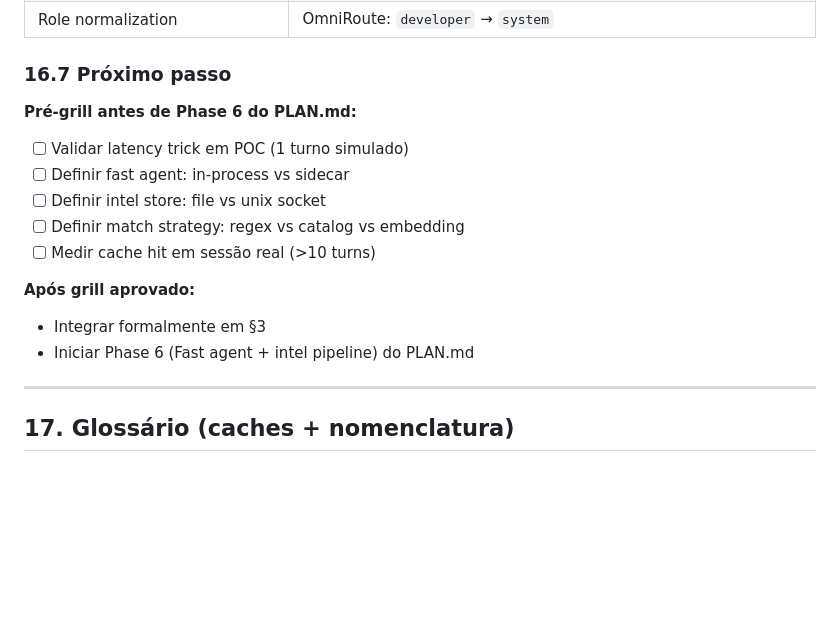
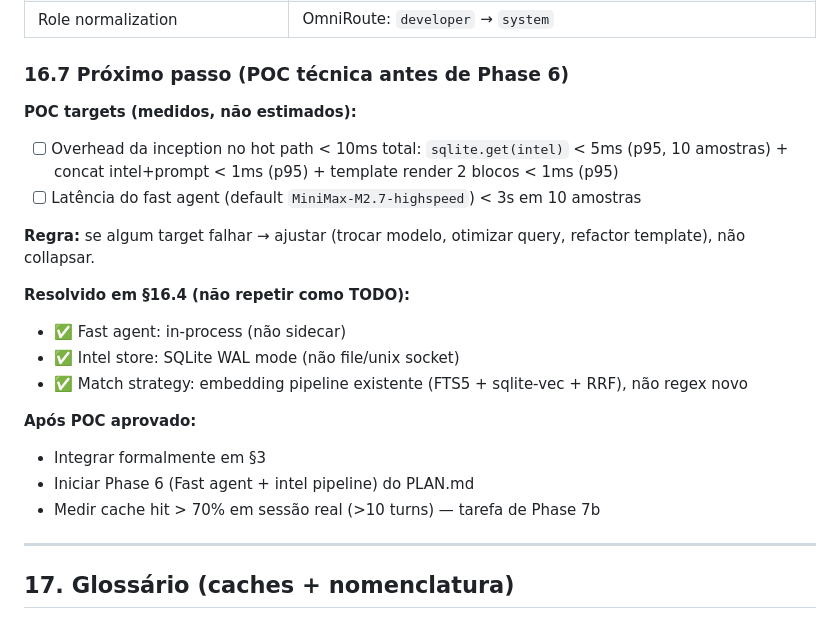
Before and after one commit to TalesAvancini/Memory-Studio, a Markdown page: PRD.md, the part around the change. Drawn GitHub-style; blank space fills up the shorter version.

```diff
--- a/PRD.md
+++ b/PRD.md
@@ -802,20 +802,26 @@ type Intel = {
 | Cache TTL (5-min window) | Anthropic `cache_control: { ttl: "5m" }` faz async pre-fetch custo-effective |
 | Role normalization | OmniRoute: `developer` → `system` |
 
-### 16.7 Próximo passo
+### 16.7 Próximo passo (POC técnica antes de Phase 6)
 
-**Pré-grill antes de Phase 6 do PLAN.md:**
+**POC targets (medidos, não estimados):**
 
-- [ ] Validar latency trick em POC (1 turno simulado)
-- [ ] Definir fast agent: in-process vs sidecar
-- [ ] Definir intel store: file vs unix socket
-- [ ] Definir match strategy: regex vs catalog vs embedding
-- [ ] Medir cache hit em sessão real (>10 turns)
+- [ ] Overhead da inception no hot path < 10ms total: `sqlite.get(intel)` < 5ms (p95, 10 amostras) + concat intel+prompt < 1ms (p95) + template render 2 blocos < 1ms (p95)
+- [ ] Latência do fast agent (default `MiniMax-M2.7-highspeed`) < 3s em 10 amostras
 
-**Após grill aprovado:**
+**Regra:** se algum target falhar → ajustar (trocar modelo, otimizar query, refactor template), não collapsar.
+
+**Resolvido em §16.4 (não repetir como TODO):**
+
+- ✅ Fast agent: in-process (não sidecar)
+- ✅ Intel store: SQLite WAL mode (não file/unix socket)
+- ✅ Match strategy: embedding pipeline existente (FTS5 + sqlite-vec + RRF), não regex novo
+
+**Após POC aprovado:**
 
 - Integrar formalmente em §3
 - Iniciar Phase 6 (Fast agent + intel pipeline) do PLAN.md
+- Medir cache hit > 70% em sessão real (>10 turns) — tarefa de Phase 7b
 
 ---
 
```
Also changed, not shown: .specs/ROADMAP.md (+18 -12 lines).
